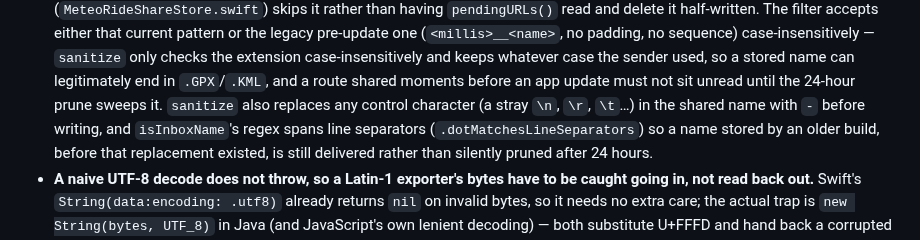
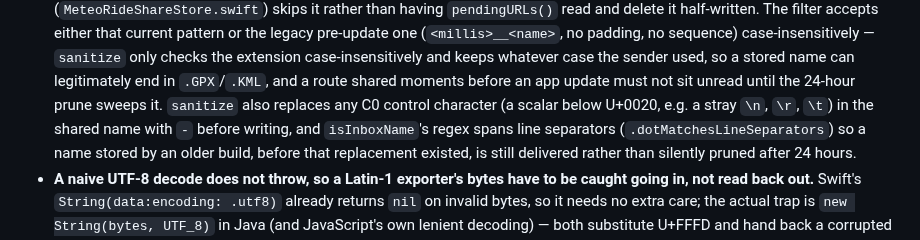
Before and after one commit to lockevod/MeteoRide, a Markdown page: AGENTS.md, the part around the change. Drawn GitHub-style.

```diff
--- a/AGENTS.md
+++ b/AGENTS.md
@@ -403,7 +403,8 @@ What is still open, and why it was left:
   only checks the extension case-insensitively and keeps whatever case the sender used, so a
   stored name can legitimately end in `.GPX`/`.KML`, and a route shared moments before an app
   update must not sit unread until the 24-hour prune sweeps it. `sanitize` also replaces any
-  control character (a stray `\n`, `\r`, `\t`…) in the shared name with `-` before writing,
+  C0 control character (a scalar below U+0020, e.g. a stray `\n`, `\r`, `\t`) in the shared
+  name with `-` before writing,
   and `isInboxName`'s regex spans line separators (`.dotMatchesLineSeparators`) so a name
   stored by an older build, before that replacement existed, is still delivered rather than
   silently pruned after 24 hours.
```
Also changed, not shown: docs/HANDOFF.md (+3 -2 lines).
